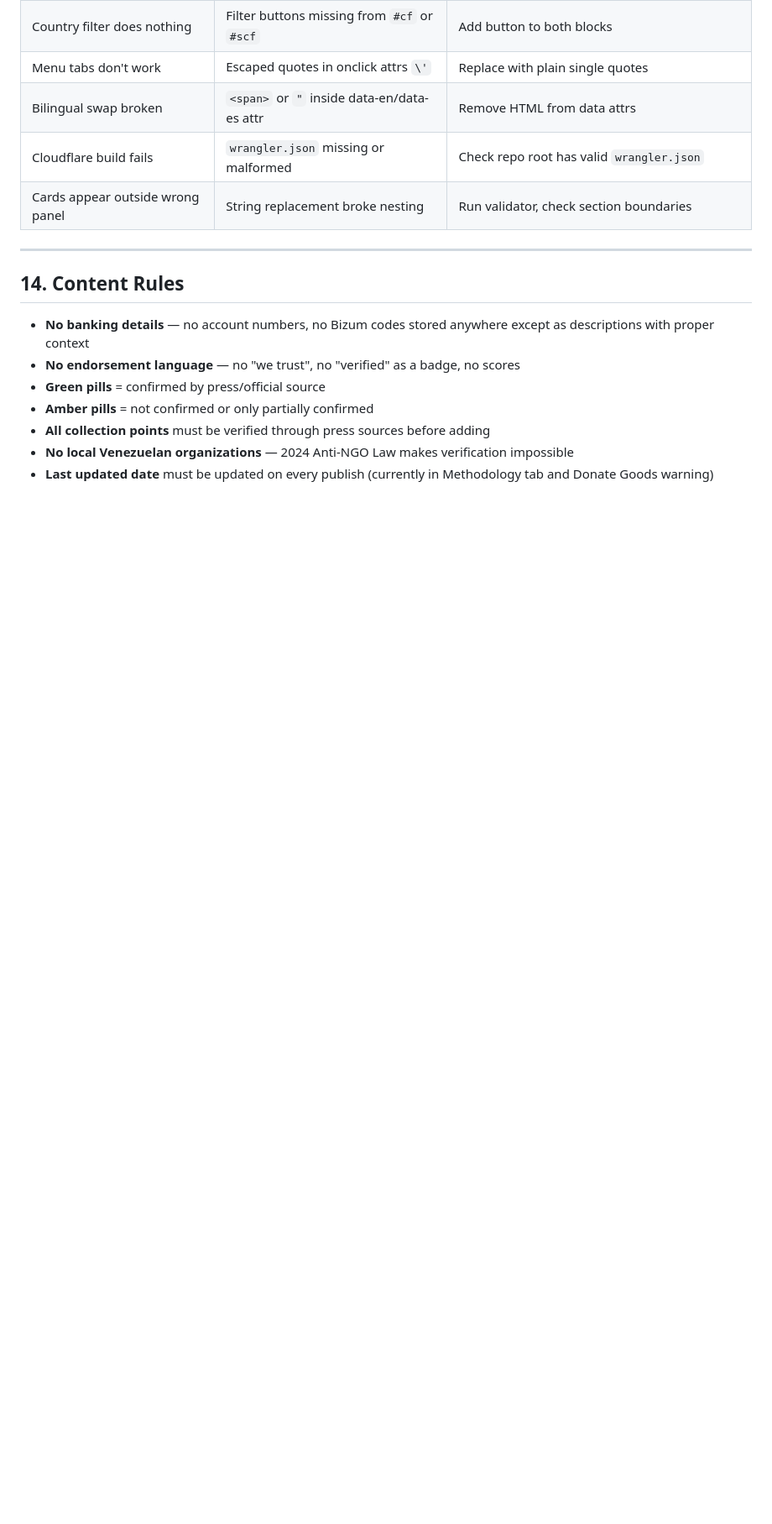
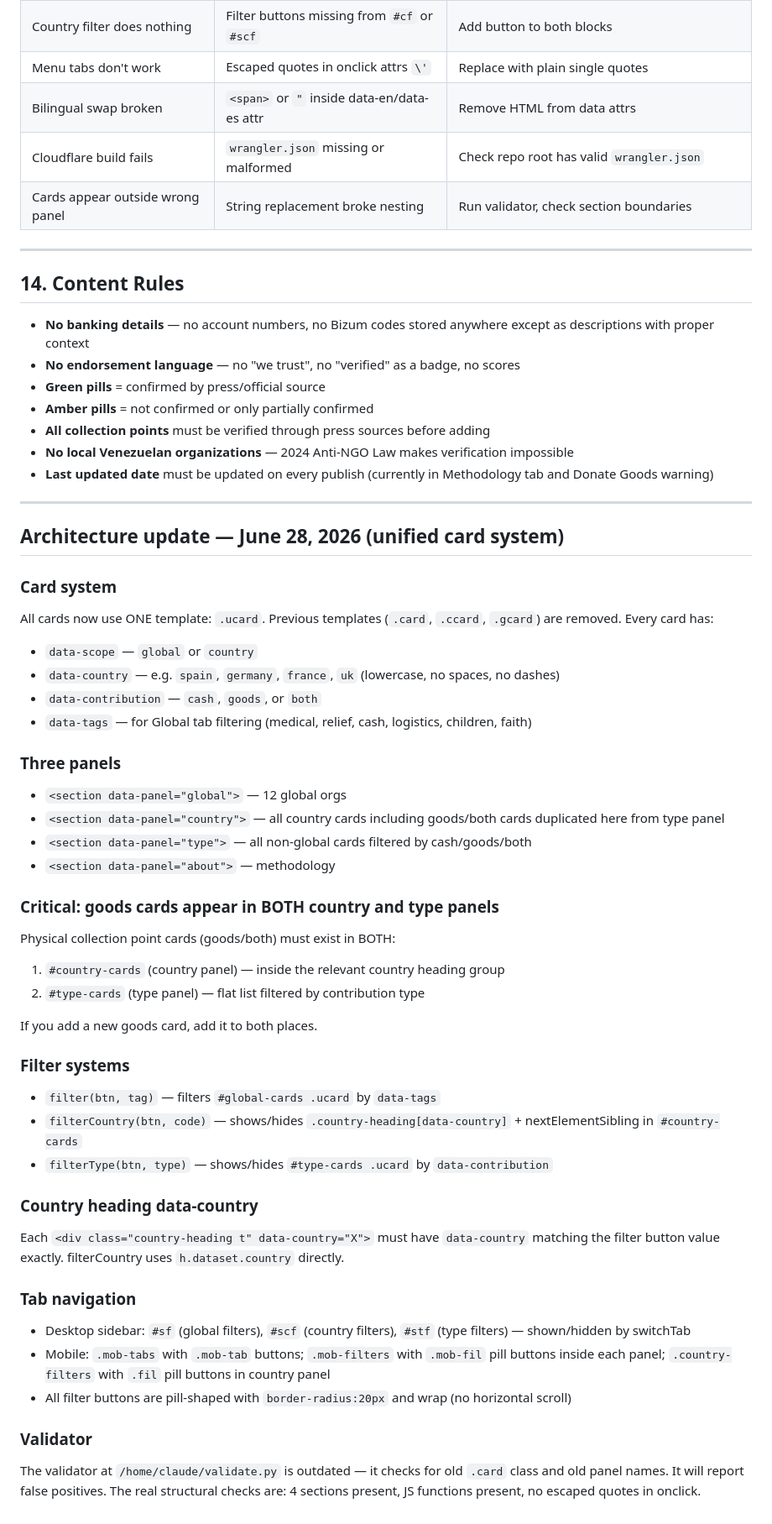
Before and after one commit to arosales-stack/venezuela, a Markdown page: CLAUDE.md, the part around the change. Shown at 84% size. Rendered like a GitHub page; blank space fills up the shorter version.

Commit message:
Update CLAUDE.md: unified card system architecture

```diff
--- a/CLAUDE.md
+++ b/CLAUDE.md
@@ -366,3 +366,43 @@ Update the Excel whenever the website is updated. They should always be in sync.
 - **All collection points** must be verified through press sources before adding
 - **No local Venezuelan organizations** — 2024 Anti-NGO Law makes verification impossible
 - **Last updated date** must be updated on every publish (currently in Methodology tab and Donate Goods warning)
+
+---
+
+## Architecture update — June 28, 2026 (unified card system)
+
+### Card system
+All cards now use ONE template: `.ucard`. Previous templates (`.card`, `.ccard`, `.gcard`) are removed. Every card has:
+- `data-scope` — `global` or `country`
+- `data-country` — e.g. `spain`, `germany`, `france`, `uk` (lowercase, no spaces, no dashes)
+- `data-contribution` — `cash`, `goods`, or `both`
+- `data-tags` — for Global tab filtering (medical, relief, cash, logistics, children, faith)
+
+### Three panels
+- `<section data-panel="global">` — 12 global orgs
+- `<section data-panel="country">` — all country cards including goods/both cards duplicated here from type panel
+- `<section data-panel="type">` — all non-global cards filtered by cash/goods/both
+- `<section data-panel="about">` — methodology
+
+### Critical: goods cards appear in BOTH country and type panels
+Physical collection point cards (goods/both) must exist in BOTH:
+1. `#country-cards` (country panel) — inside the relevant country heading group
+2. `#type-cards` (type panel) — flat list filtered by contribution type
+
+If you add a new goods card, add it to both places.
+
+### Filter systems
+- `filter(btn, tag)` — filters `#global-cards .ucard` by `data-tags`
+- `filterCountry(btn, code)` — shows/hides `.country-heading[data-country]` + nextElementSibling in `#country-cards`
+- `filterType(btn, type)` — shows/hides `#type-cards .ucard` by `data-contribution`
+
+### Country heading data-country
+Each `<div class="country-heading t" data-country="X">` must have `data-country` matching the filter button value exactly. filterCountry uses `h.dataset.country` directly.
+
+### Tab navigation
+- Desktop sidebar: `#sf` (global filters), `#scf` (country filters), `#stf` (type filters) — shown/hidden by switchTab
+- Mobile: `.mob-tabs` with `.mob-tab` buttons; `.mob-filters` with `.mob-fil` pill buttons inside each panel; `.country-filters` with `.fil` pill buttons in country panel
+- All filter buttons are pill-shaped with `border-radius:20px` and wrap (no horizontal scroll)
+
+### Validator
+The validator at `/home/claude/validate.py` is outdated — it checks for old `.card` class and old panel names. It will report false positives. The real structural checks are: 4 sections present, JS functions present, no escaped quotes in onclick.
```
